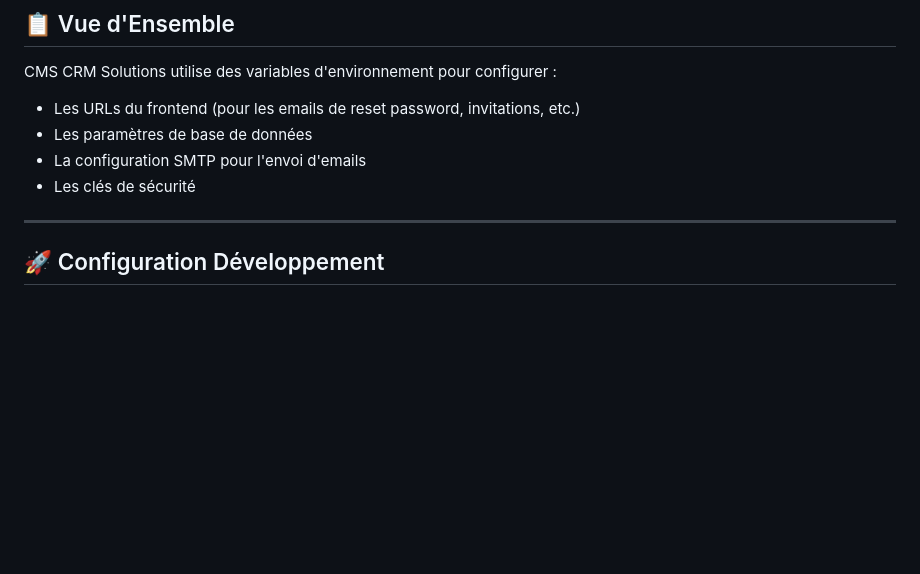
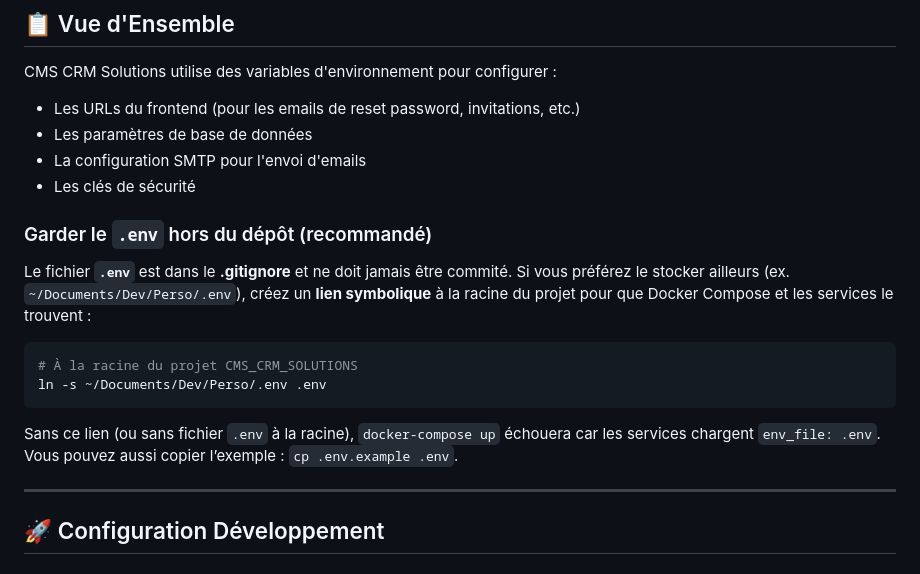
Before and after one commit to PavelDelhomme/CMS_CRM_SOLUTIONS, a Markdown page: docs/configuration/CONFIGURATION_ENV.md, the part around the change. Drawn GitHub-style; blank space fills up the shorter version.

````diff
--- a/docs/configuration/CONFIGURATION_ENV.md
+++ b/docs/configuration/CONFIGURATION_ENV.md
@@ -11,6 +11,17 @@ CMS CRM Solutions utilise des variables d'environnement pour configurer :
 - Les paramètres de base de données
 - La configuration SMTP pour l'envoi d'emails
 - Les clés de sécurité
+
+### Garder le `.env` hors du dépôt (recommandé)
+
+Le fichier **`.env`** est dans le **.gitignore** et ne doit jamais être commité. Si vous préférez le stocker ailleurs (ex. `~/Documents/Dev/Perso/.env`), créez un **lien symbolique** à la racine du projet pour que Docker Compose et les services le trouvent :
+
+```bash
+# À la racine du projet CMS_CRM_SOLUTIONS
+ln -s ~/Documents/Dev/Perso/.env .env
+```
+
+Sans ce lien (ou sans fichier `.env` à la racine), `docker-compose up` échouera car les services chargent `env_file: .env`. Vous pouvez aussi copier l’exemple : `cp .env.example .env`.
 
 ---
 
````
Also changed, not shown: docs/MIGRATION_STACK.md (+24 -3 lines), docs/PERFORMANCE_OPTIONS.md (+12 -2 lines).
